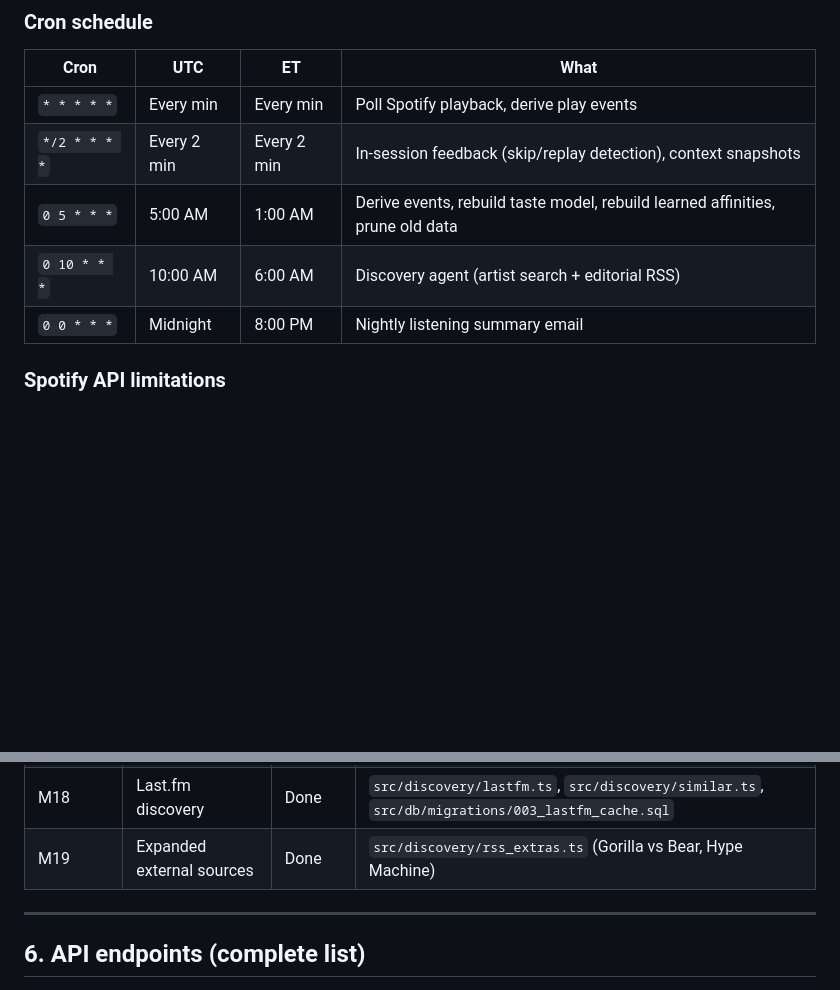
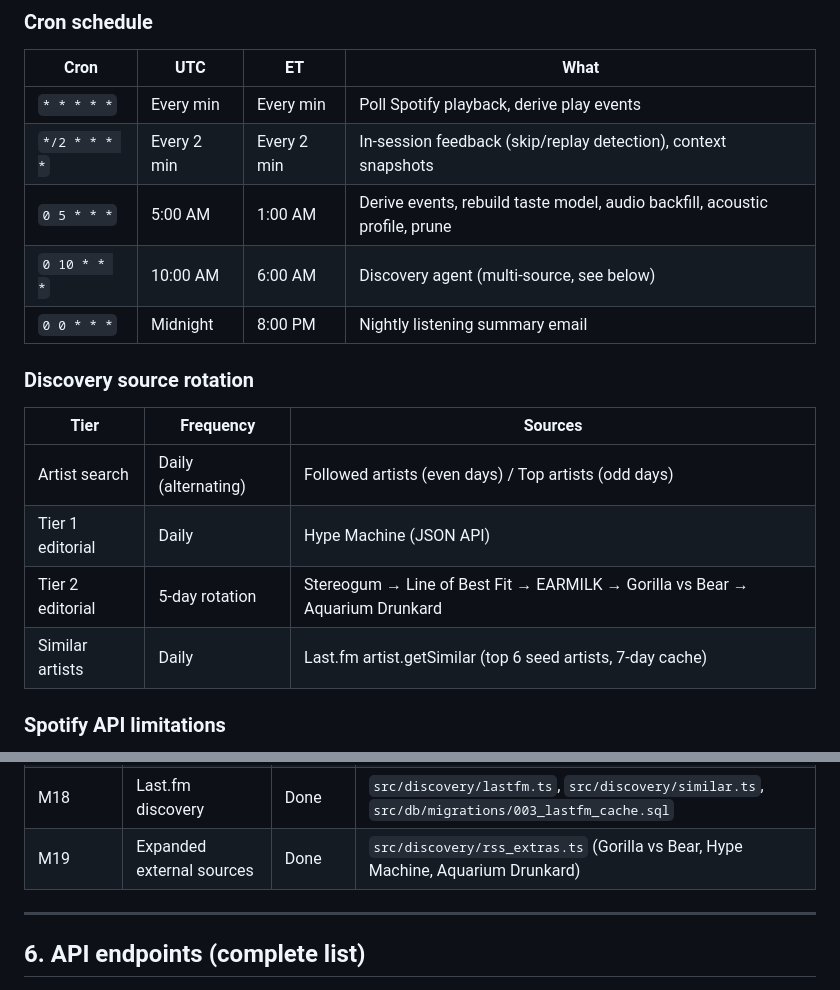
Before and after one commit to chrisbuice/surfaces, a Markdown page: PROJECT_STATUS.md, 2 parts joined by grey strips. Drawn GitHub-style; blank space fills up the shorter version.

Commit message:
Update PROJECT_STATUS.md: tiered discovery rotation, paid tier
Added discovery source rotation table documenting the tiered strategy.
Updated cron descriptions and M19 milestone entry.

Co-Authored-By: Claude Opus 4.6 (1M context) <noreply@anthropic.com>

```diff
--- a/PROJECT_STATUS.md
+++ b/PROJECT_STATUS.md
@@ -40,9 +40,18 @@ Everything runs on Cloudflare's free tier. Zero monthly cost.
 |------|-----|-----|------|
 | `* * * * *` | Every min | Every min | Poll Spotify playback, derive play events |
 | `*/2 * * * *` | Every 2 min | Every 2 min | In-session feedback (skip/replay detection), context snapshots |
-| `0 5 * * *` | 5:00 AM | 1:00 AM | Derive events, rebuild taste model, rebuild learned affinities, prune old data |
-| `0 10 * * *` | 10:00 AM | 6:00 AM | Discovery agent (artist search + editorial RSS) |
+| `0 5 * * *` | 5:00 AM | 1:00 AM | Derive events, rebuild taste model, audio backfill, acoustic profile, prune |
+| `0 10 * * *` | 10:00 AM | 6:00 AM | Discovery agent (multi-source, see below) |
 | `0 0 * * *` | Midnight | 8:00 PM | Nightly listening summary email |
+
+### Discovery source rotation
+
+| Tier | Frequency | Sources |
+|------|-----------|---------|
+| Artist search | Daily (alternating) | Followed artists (even days) / Top artists (odd days) |
+| Tier 1 editorial | Daily | Hype Machine (JSON API) |
+| Tier 2 editorial | 5-day rotation | Stereogum → Line of Best Fit → EARMILK → Gorilla vs Bear → Aquarium Drunkard |
+| Similar artists | Daily | Last.fm artist.getSimilar (top 6 seed artists, 7-day cache) |
 
 ### Spotify API limitations
 
@@ -187,7 +196,7 @@ spotifygenie/
 | M16 | ReccoBeats audio features | Done | `src/audio/reccobeats.ts`, `src/audio/backfill.ts`, `src/db/migrations/001_audio_features.sql` |
 | M17 | Acoustic preference profile | Done | `src/audio/profile.ts`, `src/db/migrations/002_acoustic_profile.sql` |
 | M18 | Last.fm discovery | Done | `src/discovery/lastfm.ts`, `src/discovery/similar.ts`, `src/db/migrations/003_lastfm_cache.sql` |
-| M19 | Expanded external sources | Done | `src/discovery/rss_extras.ts` (Gorilla vs Bear, Hype Machine) |
+| M19 | Expanded external sources | Done | `src/discovery/rss_extras.ts` (Gorilla vs Bear, Hype Machine, Aquarium Drunkard) |
 
 ---
 
```
